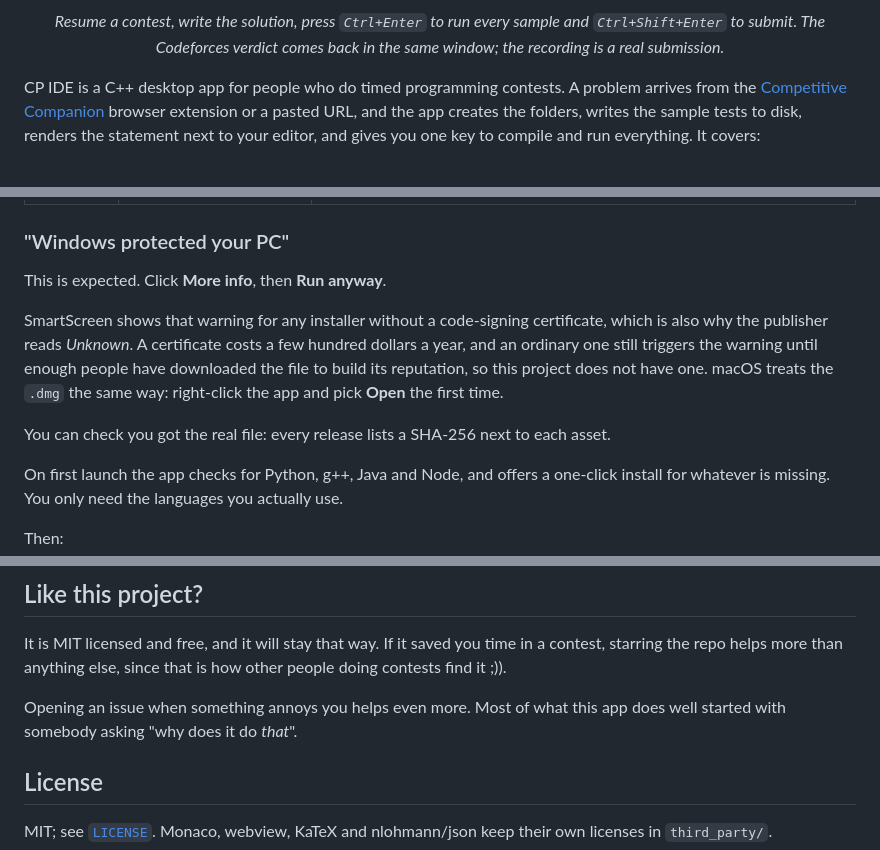
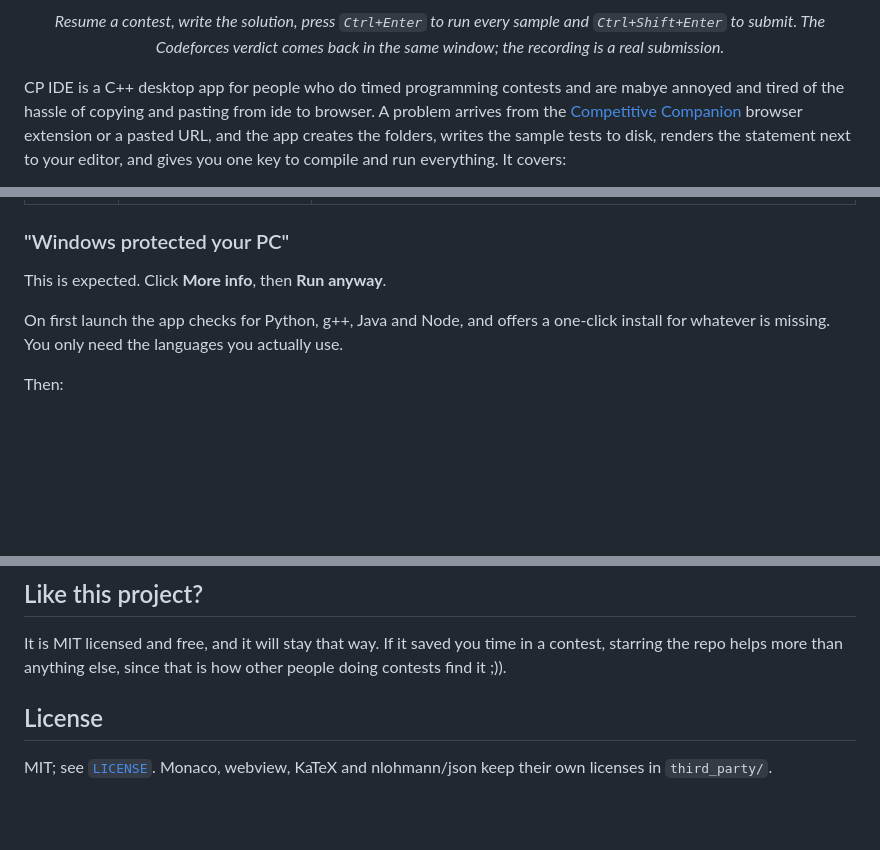
Before and after one commit to j-o-s-e-p-h-h/CP-IDE, a Markdown page: README.md, 3 parts joined by grey strips. Drawn GitHub-style; blank space fills up the shorter version.

Commit message:
Update README to enhance CP IDE description
Clarified the purpose of CP IDE and improved the wording in the README.

```diff
--- a/README.md
+++ b/README.md
@@ -19,7 +19,7 @@
 
 <p align="center"><em>Resume a contest, write the solution, press <code>Ctrl+Enter</code> to run every sample and <code>Ctrl+Shift+Enter</code> to submit. The Codeforces verdict comes back in the same window; the recording is a real submission.</em></p>
 
-CP IDE is a C++ desktop app for people who do timed programming contests. A problem
+CP IDE is a C++ desktop app for people who do timed programming contests and are mabye annoyed and tired of the hassle of copying and pasting from ide to browser. A problem
 arrives from the [Competitive Companion](https://github.com/jmerle/competitive-companion)
 browser extension or a pasted URL, and the app creates the folders, writes the sample
 tests to disk, renders the statement next to your editor, and gives you one key to compile
@@ -52,14 +52,6 @@ To compile it instead, [build it yourself](#build-it-yourself) in three commands
 ### "Windows protected your PC"
 
 This is expected. Click **More info**, then **Run anyway**.
-
-SmartScreen shows that warning for any installer without a code-signing certificate, which
-is also why the publisher reads *Unknown*. A certificate costs a few hundred dollars a
-year, and an ordinary one still triggers the warning until enough people have downloaded
-the file to build its reputation, so this project does not have one. macOS treats the
-`.dmg` the same way: right-click the app and pick **Open** the first time.
-
-You can check you got the real file: every release lists a SHA-256 next to each asset.
 
 On first launch the app checks for Python, g++, Java and Node, and offers a one-click
 install for whatever is missing. You only need the languages you actually use.
@@ -188,8 +180,6 @@ It is MIT licensed and free, and it will stay that way. If it saved you time in
 starring the repo helps more than anything else, since that is how other people doing
 contests find it ;)).
 
-Opening an issue when something annoys you helps even more. Most of what this app does
-well started with somebody asking "why does it do *that*".
 
 ## License
 
```
